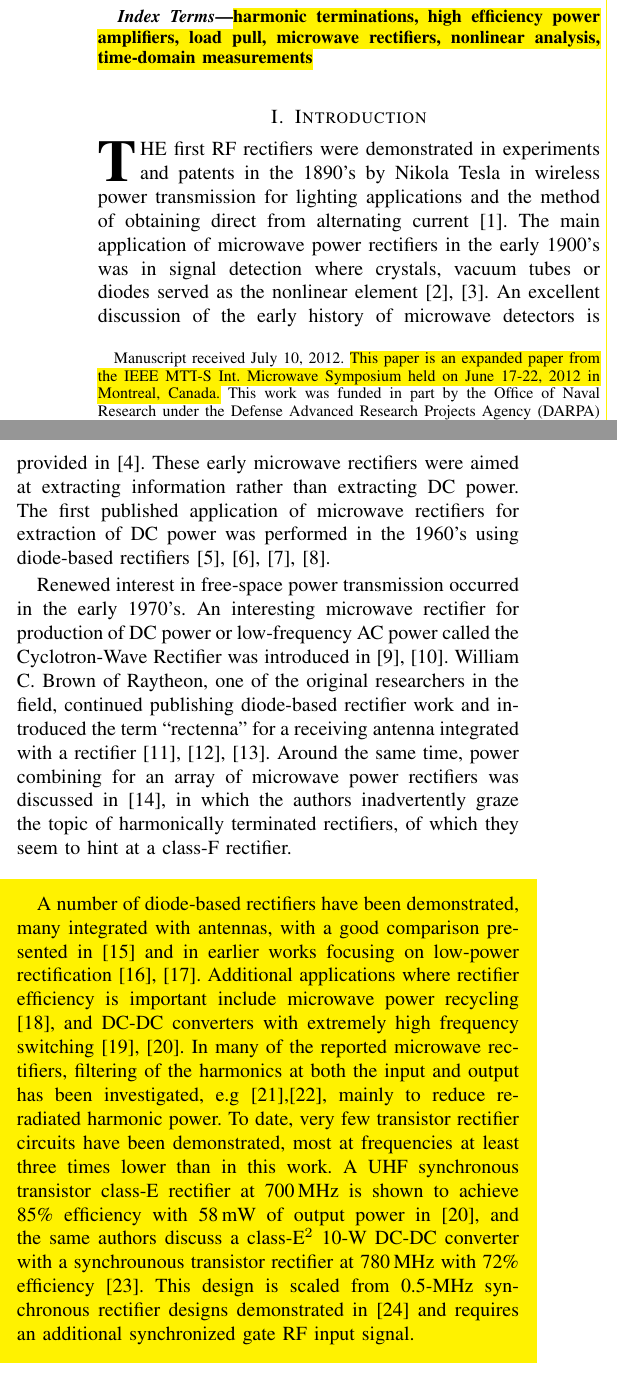
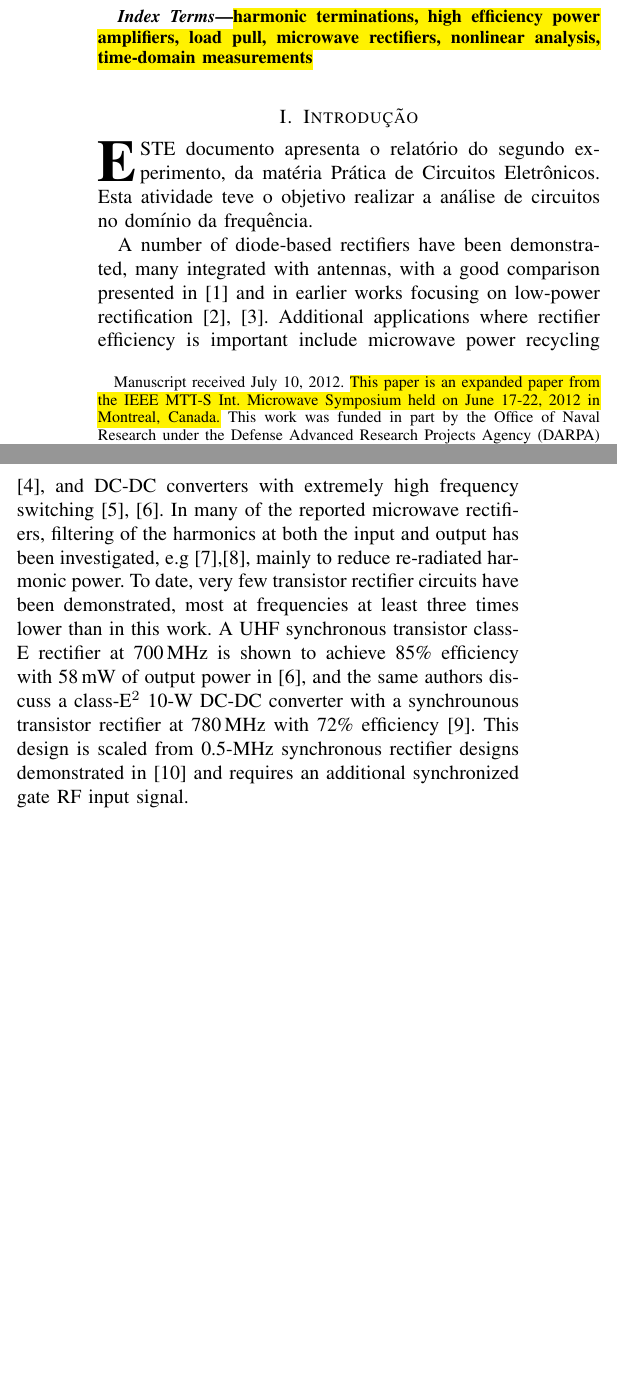
Before and after one commit to alcantaraf/PCE2, a LaTeX paper (MTT_reveyrand.tex): two parts of the columns of page 1 of 10 before the commit and two parts of the columns of page 1 of 9 after it, joined at a grey line, cut so that both start at the same text, the shorter picture padded with empty space. Compiled offline with pdfLaTeX.

Commit message:
Update on Overleaf.

```diff
--- a/MTT_reveyrand.tex
+++ b/MTT_reveyrand.tex
@@ -29,7 +29,9 @@
 \usepackage[pdftex]{graphicx}
 \graphicspath{{../pdf/}{../jpeg/}}
 \DeclareGraphicsExtensions{.pdf,.jpeg,.png}
-
+\usepackage[portuguese,algoruled,longend]{algorithm2e}
+\usepackage[utf8]{inputenc}
+\usepackage[brazilian]{babel}
 \usepackage[cmex10]{amsmath}
 %Mathabx do not work on ScribTex => Removed
 %\usepackage{mathabx}
@@ -47,12 +49,10 @@
 %=== TITLE & AUTHORS ====================================================================
 \begin{document}
 \bstctlcite{IEEEexample:BSTcontrol}
-    \title{High-Efficiency Harmonically-Terminated Diode and Transistor Rectifiers}
-  \author{Michael~Roberg,~\IEEEmembership{Student Member,~IEEE,}
-      Tibault~Reveyrand,~\IEEEmembership{Member,~IEEE,}\\
-      Ignacio~Ramos,~\IEEEmembership{Student Member,~IEEE,}
-      Erez Falkenstein,~\IEEEmembership{Student Member,~IEEE,}
-      and~Zoya~Popovi\'c,~\IEEEmembership{Fellow,~IEEE}% <-this % stops a space
+    \title{Experimento 1 – Analise de circuitos no domínio da frequência }
+  \author{Felipe~Alcântara,~\IEEEmembership{Student Member,~IEEE,}
+      and~~Tales~Mauricio,~\IEEEmembership{Member,~IEEE,}\\
+      % <-this % stops a space
 
   \thanks{Manuscript received July 10, 2012. \hl{This paper is an expanded paper from the IEEE MTT-S Int. Microwave Symposium held on June 17-22, 2012 in Montreal, Canada.} This work was funded in part by the Office of Naval Research under the Defense Advanced Research Projects Agency (DARPA) Microscale Power Conversion (MPC) Program under Grant N00014-11-1-0931, and in part by the Advanced Research Projects Agency-Energy (ARPA-E), U.S. Department of Energy, under Award Number DE-AR0000216.}
   \thanks{M. Roberg is with TriQuint Semiconductor, 500 West Renner Road Richardson, TX 75080 USA (e-mail: michael.roberg@tqs.com).}% <-this % stops a space
@@ -63,8 +63,7 @@ Boulder, CO 80301 USA (e-mail: erez.falkenstein@gmail.com).}}
 
 
 % The paper headers
-\markboth{IEEE TRANSACTIONS ON MICROWAVE THEORY AND TECHNIQUES, VOL.~60, NO.~12, DECEMBER~2012
-}{Roberg \MakeLowercase{\textit{et al.}}: High-Efficiency Diode and Transistor Rectifiers}
+
 
 
 % ====================================================================
@@ -118,14 +117,14 @@ This paper presents a theoretical analysis of harmonically-terminated high-effic
 
 % === I. INTRODUCTION =============================================================
 % =================================================================================
-\section{Introduction}
+\section{Introdução}
 
-\IEEEPARstart{T}{he} first RF rectifiers were demonstrated in experiments and patents in the 1890's by Nikola Tesla in wireless power transmission for lighting applications and the method of obtaining direct from alternating current \cite{tesla}. The main application of microwave power rectifiers in the early 1900's was in signal detection where crystals, vacuum tubes or diodes served as the nonlinear element \cite{early_rect1,early_rect2}.  An excellent discussion of the early history of microwave detectors is provided in \cite{converter_history}.  These early microwave rectifiers were aimed at extracting information rather than extracting DC power.  The first published application of microwave rectifiers for extraction of DC power was performed in the 1960's using diode-based rectifiers  \cite{purdue_rect,brown_rect1,brown_rect2,nasa_report1}.
+\IEEEPARstart{E}{ste} documento apresenta o relatório  do segundo experimento, da matéria Prática de Circuitos Eletrônicos. Esta atividade teve o objetivo realizar a análise de circuitos no domínio da frequência.
 
-Renewed interest in free-space power transmission occurred in the early 1970's. An interesting microwave rectifier for production of DC power or low-frequency AC power called the Cyclotron-Wave Rectifier was introduced in \cite{cyclotron_rect1,cyclotron_rect2}. William C. Brown of Raytheon, one of the original researchers in the field, continued publishing diode-based rectifier work and introduced the term ``rectenna'' for a receiving antenna integrated with a rectifier \cite{brown1_1970,brown3_1970,brown}.  Around the same time,  power combining for an array of microwave power rectifiers was discussed in \cite{rect_power_combine}, in which the authors inadvertently graze the topic of harmonically terminated rectifiers, of which they seem to hint at a class-F rectifier.
-\begin{shaded}
+
+
 A number of diode-based rectifiers have been demonstrated, many integrated with antennas, with a good comparison presented in \cite{erezMTT2012}  and in earlier works focusing on low-power rectification \cite{hagerty}, \cite{erez_thesis}. Additional applications where rectifier efficiency is important include microwave power recycling \cite{asbeck}, and DC-DC converters with extremely high frequency switching \cite{4500dcdc,JoseIMS-rect}. In many of the reported microwave rectifiers, filtering of the harmonics at both the input and output has been investigated, e.g \cite{rectifier_harmonic_generation},\cite{low_cost_rectenna}, mainly to reduce re-radiated harmonic power. To date, very few transistor rectifier circuits have been demonstrated, most at frequencies at least three times lower than in this work.  A UHF synchronous transistor class-E rectifier at 700\,MHz is shown to achieve 85\% efficiency with 58\,mW of output power in \cite{JoseIMS-rect}, and the same authors discuss a class-E$^2$ 10-W DC-DC converter with a synchrounous transistor rectifier at 780\,MHz with 72\% efficiency \cite{Jose-DC-DC-IMS}. This design is scaled from 0.5-MHz synchronous rectifier designs demonstrated in \cite{Kaz} and requires an additional synchronized gate RF input signal.
-\end{shaded}
+
 Harmonic terminations are commonly applied to increase efficiency in power amplifiers (PAs). The transistor nonlinearities generate harmonic content at the output, and in a number of high-efficiency amplifier classes, specific harmonic terminations are used to shape the current and voltage waveforms. In reduced conduction angle PAs (classes A, AB, B and C), all harmonics are shorted at the virtual drain reference plane in the transistor. Other PA modes of operation specify open or short harmonic terminations for various harmonics \cite{raab01_finiteharmonics, raab02_PAoverview, kee_rutledge}. A general analysis for arbitrary complex terminations of harmonics have recently been derived in \cite{roberg2011}, including a sensitivity analysis to harmonic termination impedances. In a rectifier, the nonlinear rectifying element also generates currents and voltages at the harmonics of the input frequency, and although in this case the output is at DC, the efficiency of the rectifier can be modified by terminating the harmonics. In \cite{robergIMS2012} the harmonic termination concept for improving rectifier efficiency is applied to a class-C diode rectifier integrated with a dual-polarized patch antenna for a wireless powering application.
 
 In this paper, we identify the similarity between power rectifiers and power amplifiers, showing that many of the efficiency improvement techniques developed for power amplifiers may be practically directly applied to power rectifiers. Particularly, the impact which harmonic terminations have on the rectification efficiency is addressed. A general rectifier analysis approach is presented in Section II, and several classes of microwave power rectifiers are introduced, focusing on class-C and F$^{\rm -1}$ modes, which are experimentally validated in Sections III and IV.
```
Also changed, not shown: MTT_reveyrand.tex (8 more changed lines).
